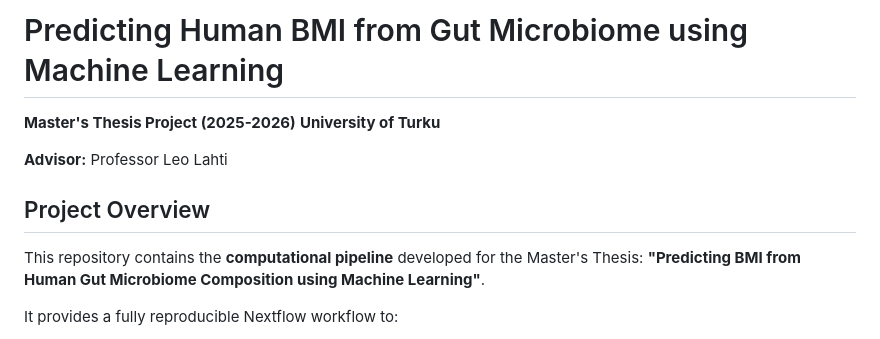
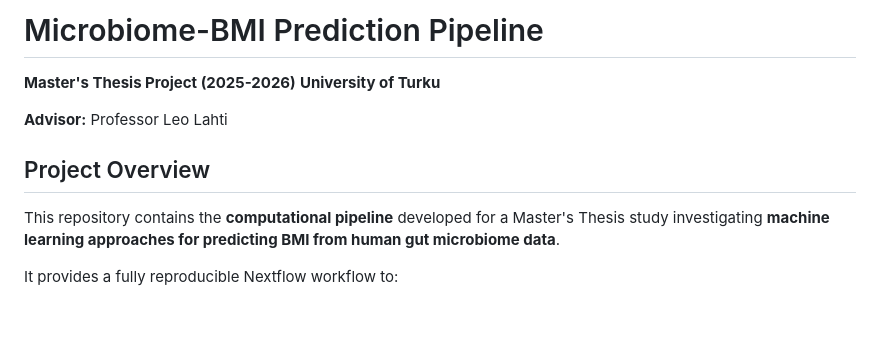
Before and after one commit to Sadia12345/Microbiome_BMI_Thesis_Nextflow, a Markdown page: README.md, the part around the change. Rendered like a GitHub page; blank space fills up the shorter version.

Commit message:
Docs: Generalize title to study description

```diff
--- a/README.md
+++ b/README.md
@@ -1,4 +1,4 @@
-# Predicting Human BMI from Gut Microbiome using Machine Learning
+# Microbiome-BMI Prediction Pipeline
 
 **Master's Thesis Project (2025-2026)**
 **University of Turku**
@@ -6,7 +6,7 @@
 **Advisor:** Professor Leo Lahti
 
 ## Project Overview
-This repository contains the **computational pipeline** developed for the Master's Thesis: **"Predicting BMI from Human Gut Microbiome Composition using Machine Learning"**.
+This repository contains the **computational pipeline** developed for a Master's Thesis study investigating **machine learning approaches for predicting BMI from human gut microbiome data**.
 
 It provides a fully reproducible Nextflow workflow to:
 1.  **Preprocess** large-scale metagenomic data (Metalog Consortium).
```
